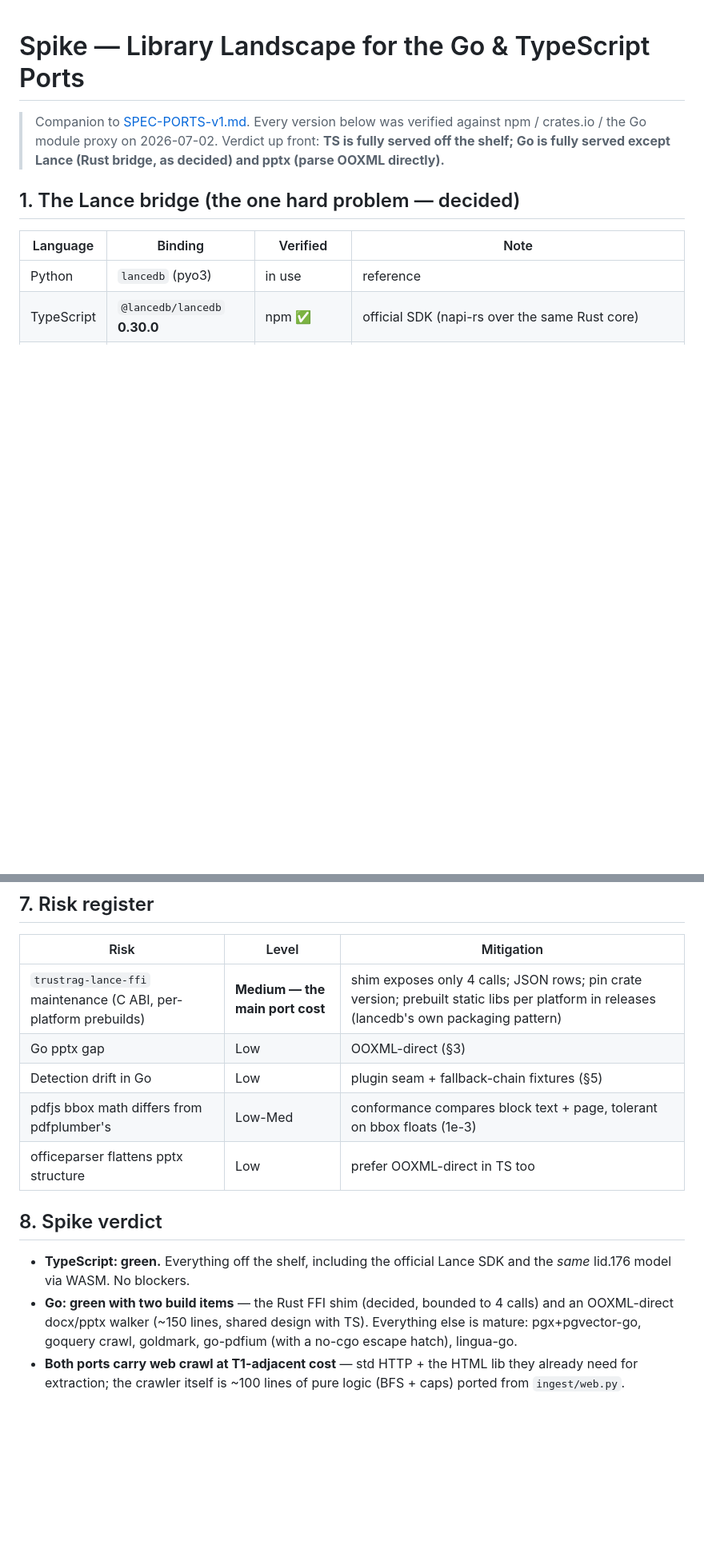
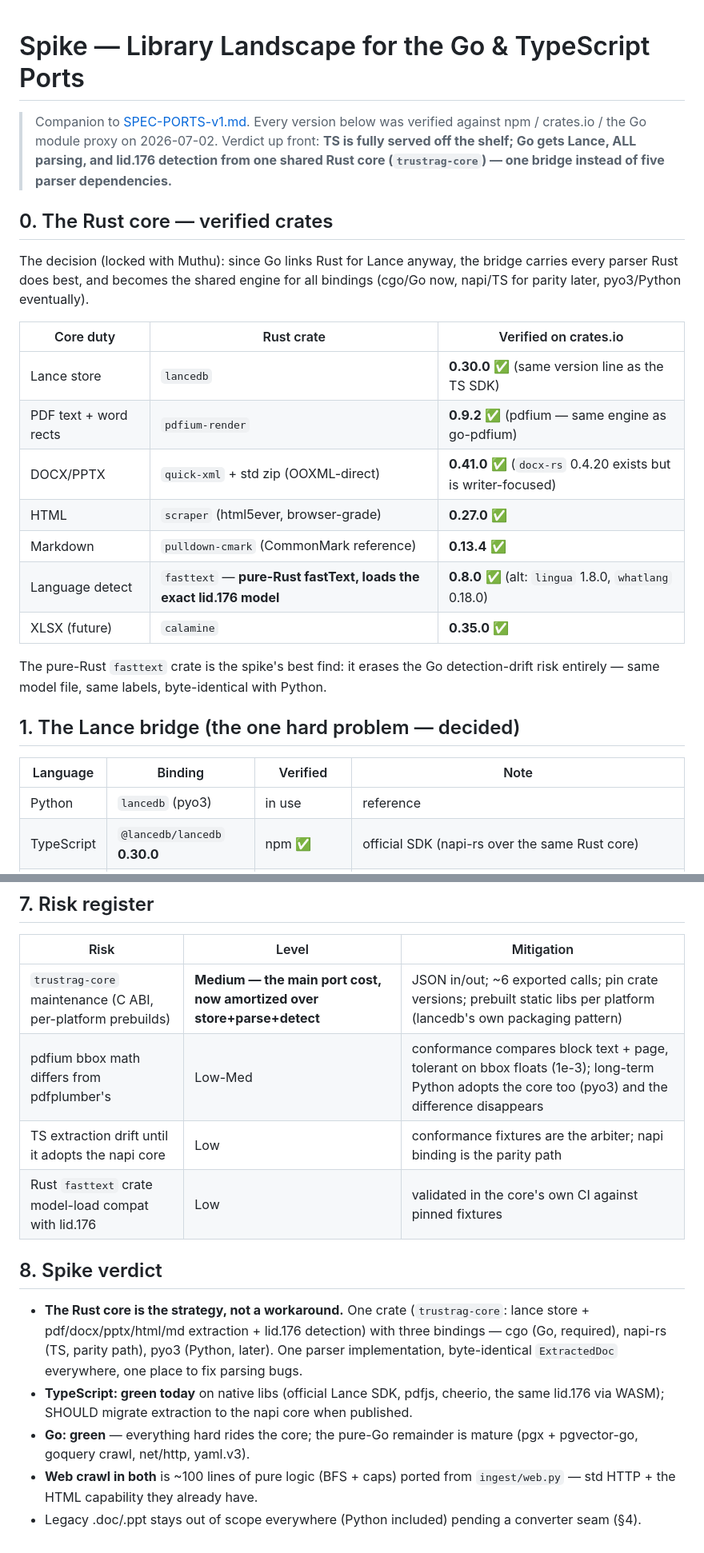
Before and after one commit to muthuishere/citenexus, a Markdown page: docs/SPIKE-ports-libs.md, 2 parts joined by grey strips. Shown at 80% size. GitHub-like rendering; blank space fills up the shorter version.

```diff
--- a/docs/SPIKE-ports-libs.md
+++ b/docs/SPIKE-ports-libs.md
@@ -2,8 +2,29 @@
 
 > Companion to [SPEC-PORTS-v1.md](SPEC-PORTS-v1.md). Every version below was
 > verified against npm / crates.io / the Go module proxy on 2026-07-02.
-> Verdict up front: **TS is fully served off the shelf; Go is fully served
-> except Lance (Rust bridge, as decided) and pptx (parse OOXML directly).**
+> Verdict up front: **TS is fully served off the shelf; Go gets Lance,
+> ALL parsing, and lid.176 detection from one shared Rust core
+> (`trustrag-core`) — one bridge instead of five parser dependencies.**
+
+## 0. The Rust core — verified crates
+
+The decision (locked with Muthu): since Go links Rust for Lance anyway, the
+bridge carries every parser Rust does best, and becomes the shared engine for
+all bindings (cgo/Go now, napi/TS for parity later, pyo3/Python eventually).
+
+| Core duty | Rust crate | Verified on crates.io |
+|---|---|---|
+| Lance store | `lancedb` | **0.30.0** ✅ (same version line as the TS SDK) |
+| PDF text + word rects | `pdfium-render` | **0.9.2** ✅ (pdfium — same engine as go-pdfium) |
+| DOCX/PPTX | `quick-xml` + std zip (OOXML-direct) | **0.41.0** ✅ (`docx-rs` 0.4.20 exists but is writer-focused) |
+| HTML | `scraper` (html5ever, browser-grade) | **0.27.0** ✅ |
+| Markdown | `pulldown-cmark` (CommonMark reference) | **0.13.4** ✅ |
+| Language detect | `fasttext` — **pure-Rust fastText, loads the exact lid.176 model** | **0.8.0** ✅ (alt: `lingua` 1.8.0, `whatlang` 0.18.0) |
+| XLSX (future) | `calamine` | **0.35.0** ✅ |
+
+The pure-Rust `fasttext` crate is the spike's best find: it erases the Go
+detection-drift risk entirely — same model file, same labels, byte-identical
+with Python.
 
 ## 1. The Lance bridge (the one hard problem — decided)
 
@@ -87,20 +108,24 @@ Lance would be swapped for the Postgres backend. Nice degradation story:
 
 | Risk | Level | Mitigation |
 |---|---|---|
-| `trustrag-lance-ffi` maintenance (C ABI, per-platform prebuilds) | **Medium — the main port cost** | shim exposes only 4 calls; JSON rows; pin crate version; prebuilt static libs per platform in releases (lancedb's own packaging pattern) |
-| Go pptx gap | Low | OOXML-direct (§3) |
-| Detection drift in Go | Low | plugin seam + fallback-chain fixtures (§5) |
-| pdfjs bbox math differs from pdfplumber's | Low-Med | conformance compares block text + page, tolerant on bbox floats (1e-3) |
-| officeparser flattens pptx structure | Low | prefer OOXML-direct in TS too |
+| `trustrag-core` maintenance (C ABI, per-platform prebuilds) | **Medium — the main port cost, now amortized over store+parse+detect** | JSON in/out; ~6 exported calls; pin crate versions; prebuilt static libs per platform (lancedb's own packaging pattern) |
+| pdfium bbox math differs from pdfplumber's | Low-Med | conformance compares block text + page, tolerant on bbox floats (1e-3); long-term Python adopts the core too (pyo3) and the difference disappears |
+| TS extraction drift until it adopts the napi core | Low | conformance fixtures are the arbiter; napi binding is the parity path |
+| Rust `fasttext` crate model-load compat with lid.176 | Low | validated in the core's own CI against pinned fixtures |
 
 ## 8. Spike verdict
 
-- **TypeScript: green.** Everything off the shelf, including the official
-  Lance SDK and the *same* lid.176 model via WASM. No blockers.
-- **Go: green with two build items** — the Rust FFI shim (decided, bounded to
-  4 calls) and an OOXML-direct docx/pptx walker (~150 lines, shared design
-  with TS). Everything else is mature: pgx+pgvector-go, goquery crawl,
-  goldmark, go-pdfium (with a no-cgo escape hatch), lingua-go.
-- **Both ports carry web crawl at T1-adjacent cost** — std HTTP + the HTML
-  lib they already need for extraction; the crawler itself is ~100 lines of
-  pure logic (BFS + caps) ported from `ingest/web.py`.
+- **The Rust core is the strategy, not a workaround.** One crate
+  (`trustrag-core`: lance store + pdf/docx/pptx/html/md extraction + lid.176
+  detection) with three bindings — cgo (Go, required), napi-rs (TS, parity
+  path), pyo3 (Python, later). One parser implementation, byte-identical
+  `ExtractedDoc` everywhere, one place to fix parsing bugs.
+- **TypeScript: green today** on native libs (official Lance SDK, pdfjs,
+  cheerio, the same lid.176 via WASM); SHOULD migrate extraction to the napi
+  core when published.
+- **Go: green** — everything hard rides the core; the pure-Go remainder is
+  mature (pgx + pgvector-go, goquery crawl, net/http, yaml.v3).
+- **Web crawl in both** is ~100 lines of pure logic (BFS + caps) ported from
+  `ingest/web.py` — std HTTP + the HTML capability they already have.
+- Legacy .doc/.ppt stays out of scope everywhere (Python included) pending a
+  converter seam (§4).
```
Also changed, not shown: docs/SPEC-PORTS-v1.md (+53 -8 lines).
